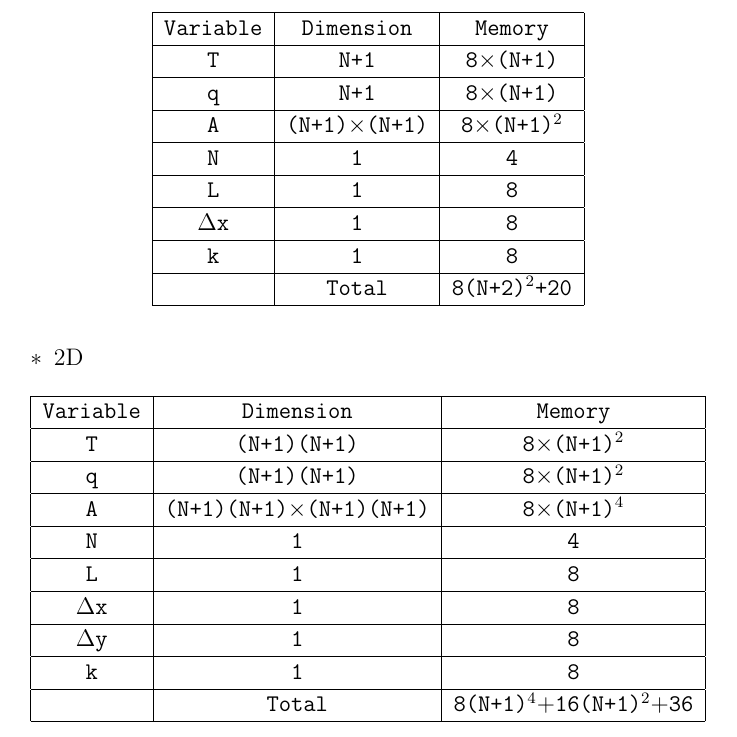
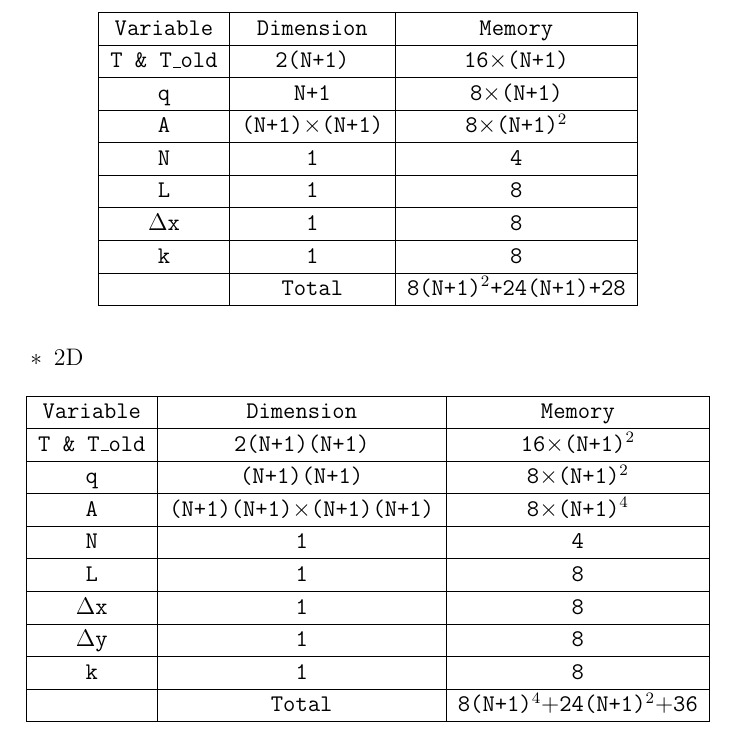
Before and after one commit to Shreyas911/OOP_Laplacian_2D_solver, a LaTeX problem sheet (hw04/4.tex): part of page 14 of 14, cut so that both start at the same text. Compiled offline with pdfLaTeX.

Commit message:
Channged memory requirements abit

```diff
--- a/hw04/4.tex
+++ b/hw04/4.tex
@@ -735,7 +735,7 @@ So we can imagine how the matrix is going to look: the terms of second derivativ
             \hline
             \texttt{Variable} & \texttt{Dimension} & \texttt{Memory}\\
             \hline
-            \texttt{T}&\texttt{N+1}&\texttt{8}$\times$\texttt{(N+1)}\\
+            \texttt{T \& T\_old}&\texttt{2(N+1)}&\texttt{16}$\times$\texttt{(N+1)}\\
             \hline
             \texttt{q}&\texttt{N+1}&\texttt{8}$\times$\texttt{(N+1)}\\
             \hline
@@ -749,7 +749,7 @@ So we can imagine how the matrix is going to look: the terms of second derivativ
             \hline
             \texttt{k}&\texttt{1}&\texttt{8}\\
             \hline
-            &\texttt{Total} &\texttt{8(N+2)}$^2$\texttt{+20}\\
+            &\texttt{Total} &\texttt{8(N+1)}$^2$\texttt{+24(N+1)}\texttt{+28}\\
             \hline
             \end{tabular}}\\
             \end{table}
@@ -761,7 +761,7 @@ So we can imagine how the matrix is going to look: the terms of second derivativ
             \hline
             \texttt{Variable} & \texttt{Dimension} & \texttt{Memory}\\
             \hline
-            \texttt{T}&\texttt{(N+1)}\texttt{(N+1)}&\texttt{8}$\times$\texttt{(N+1)}$^2$\\
+            \texttt{T \& T\_old}&\texttt{2(N+1)}\texttt{(N+1)}&\texttt{16}$\times$\texttt{(N+1)}$^2$\\
             \hline
             \texttt{q}&\texttt{(N+1)}\texttt{(N+1)}&\texttt{8}$\times$\texttt{(N+1)}$^2$\\
             \hline
@@ -777,7 +777,7 @@ So we can imagine how the matrix is going to look: the terms of second derivativ
             \hline
             \texttt{k}&\texttt{1}&\texttt{8}\\
             \hline
-            &\texttt{Total} &\texttt{8}\texttt{(N+1)}$^4$+\texttt{16}\texttt{(N+1)}$^2$+\texttt{36}\\
+            &\texttt{Total} &\texttt{8}\texttt{(N+1)}$^4$+\texttt{24}\texttt{(N+1)}$^2$+\texttt{36}\\
             \hline
             \end{tabular}}\\
             \end{table}
```
Also changed, not shown: hw04/4.pdf, hw04/4.tex (8 more changed lines).
